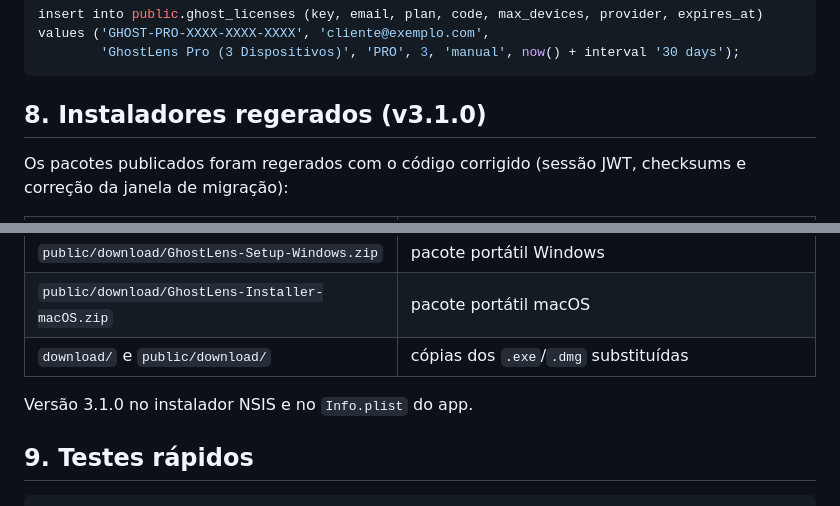
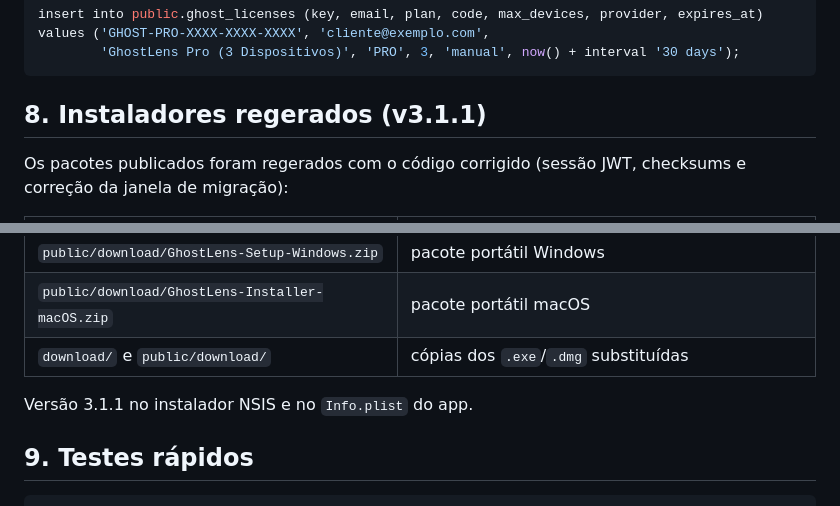
Before and after one commit to LuanCastelan1/GhostLens, a Markdown page: DEPLOY_SEGURANCA.md, 2 parts joined by grey strips. Rendered like a GitHub page.

Commit message:
docs: atualizar versão dos instaladores para 3.1.1
Co-Authored-By: Claude Code <noreply@anthropic.com>

````diff
--- a/DEPLOY_SEGURANCA.md
+++ b/DEPLOY_SEGURANCA.md
@@ -127,7 +127,7 @@ values ('GHOST-PRO-XXXX-XXXX-XXXX', 'cliente@exemplo.com',
         'GhostLens Pro (3 Dispositivos)', 'PRO', 3, 'manual', now() + interval '30 days');
 ```
 
-## 8. Instaladores regerados (v3.1.0)
+## 8. Instaladores regerados (v3.1.1)
 
 Os pacotes publicados foram regerados com o código corrigido (sessão JWT,
 checksums e correção da janela de migração):
@@ -140,7 +140,7 @@ checksums e correção da janela de migração):
 | `public/download/GhostLens-Installer-macOS.zip` | pacote portátil macOS |
 | `download/` e `public/download/` | cópias dos `.exe`/`.dmg` substituídas |
 
-Versão 3.1.0 no instalador NSIS e no `Info.plist` do app.
+Versão 3.1.1 no instalador NSIS e no `Info.plist` do app.
 
 ## 9. Testes rápidos
 
````
